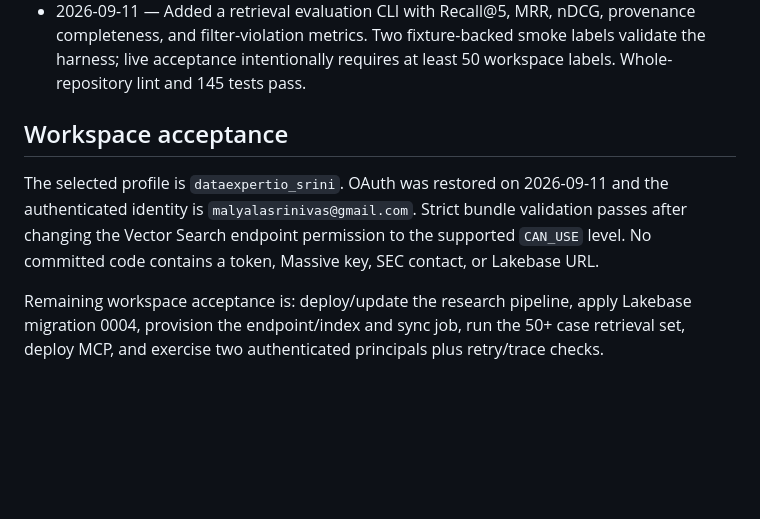
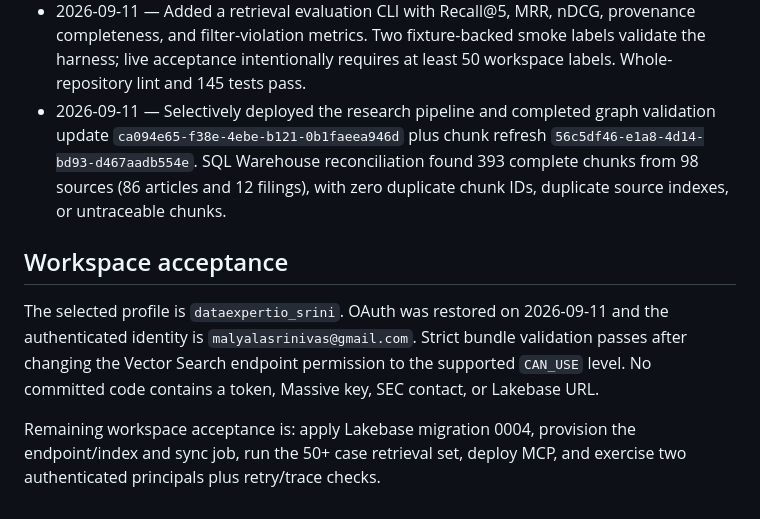
Before and after one commit to srinivas-malyala/signal-desk-market-research, a Markdown page: docs/phase5/STATUS.md, the part around the change. GitHub-like rendering; blank space fills up the shorter version.

```diff
--- a/docs/phase5/STATUS.md
+++ b/docs/phase5/STATUS.md
@@ -52,6 +52,11 @@ Updated: 2026-09-11
   provenance completeness, and filter-violation metrics. Two fixture-backed smoke
   labels validate the harness; live acceptance intentionally requires at least 50
   workspace labels. Whole-repository lint and 145 tests pass.
+- 2026-09-11 — Selectively deployed the research pipeline and completed graph
+  validation update `ca094e65-f38e-4ebe-b121-0b1faeea946d` plus chunk refresh
+  `56c5df46-e1a8-4d14-bd93-d467aadb554e`. SQL Warehouse reconciliation found
+  393 complete chunks from 98 sources (86 articles and 12 filings), with zero
+  duplicate chunk IDs, duplicate source indexes, or untraceable chunks.
 
 ## Workspace acceptance
 
@@ -61,7 +66,6 @@ validation passes after changing the Vector Search endpoint permission to the
 supported `CAN_USE` level. No committed code contains a token, Massive key, SEC
 contact, or Lakebase URL.
 
-Remaining workspace acceptance is: deploy/update the research pipeline, apply
-Lakebase migration 0004, provision the endpoint/index and sync job, run the 50+
-case retrieval set, deploy MCP, and exercise two authenticated principals plus
-retry/trace checks.
+Remaining workspace acceptance is: apply Lakebase migration 0004, provision the
+endpoint/index and sync job, run the 50+ case retrieval set, deploy MCP, and
+exercise two authenticated principals plus retry/trace checks.
```
Also changed, not shown: docs/IMPLEMENTATION_STATUS.md (+1 -0 lines).
